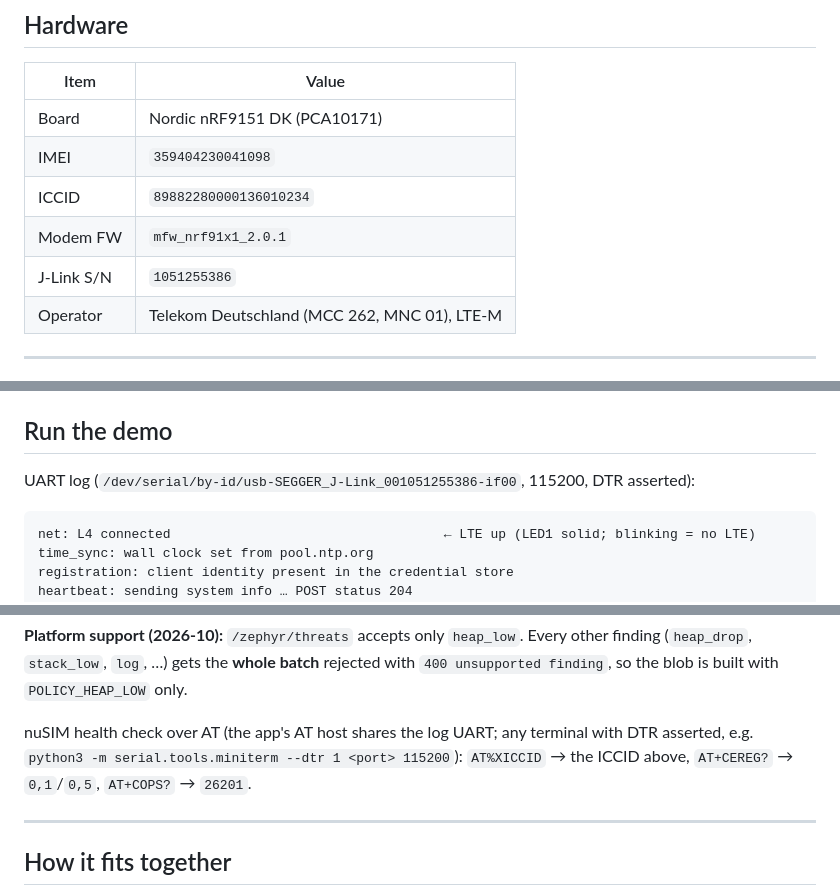
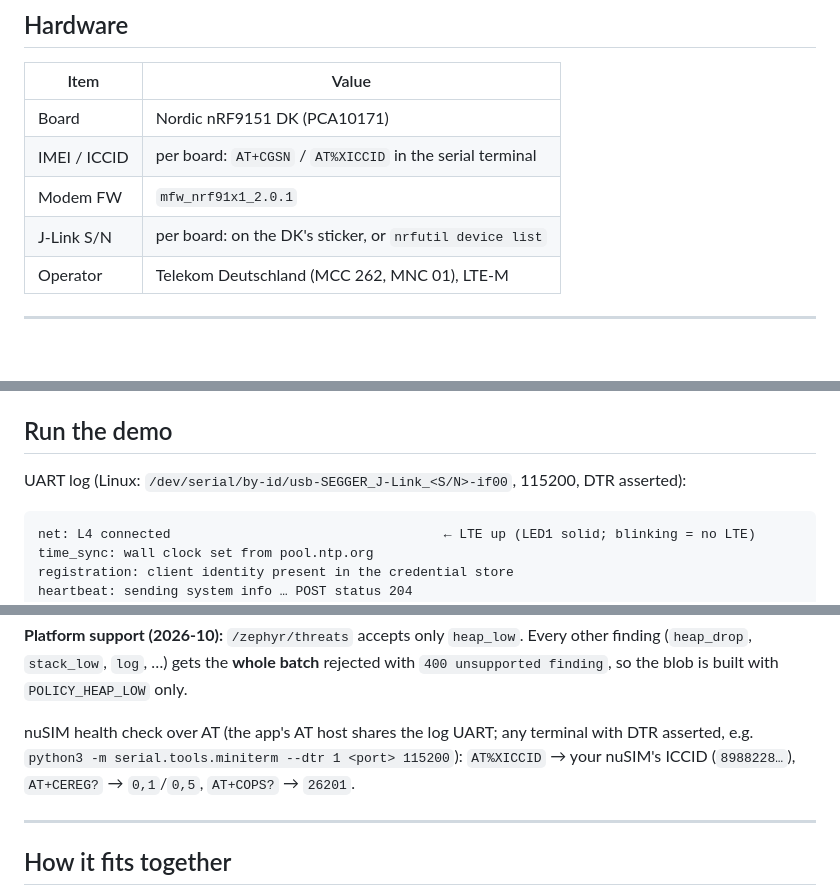
Before and after one commit to exein-io/electronica-dt-workshop, a Markdown page: README.md, 3 parts joined by grey strips. Drawn GitHub-style; blank space fills up the shorter version.

Commit message:
README: no board-specific IMEI, ICCID or J-Link S/N
Co-Authored-By: Claude Opus 5.5 <noreply@anthropic.com>

````diff
--- a/README.md
+++ b/README.md
@@ -15,10 +15,9 @@ Button 2 ─▶ heap burst ─▶ HEAP_LOW policy ─▶ POST /zephyr/threats (m
 | Item | Value |
 |------|-------|
 | Board | Nordic nRF9151 DK (PCA10171) |
-| IMEI | `359404230041098` |
-| ICCID | `89882280000136010234` |
+| IMEI / ICCID | per board: `AT+CGSN` / `AT%XICCID` in the serial terminal |
 | Modem FW | `mfw_nrf91x1_2.0.1` |
-| J-Link S/N | `1051255386` |
+| J-Link S/N | per board: on the DK's sticker, or `nrfutil device list` |
 | Operator | Telekom Deutschland (MCC 262, MNC 01), LTE-M |
 
 ---
@@ -118,7 +117,7 @@ PATH="/tmp/nrfbin:$PATH" west flash -d electronica-dt-workshop/app/build   # NEV
 
 ## Run the demo
 
-UART log (`/dev/serial/by-id/usb-SEGGER_J-Link_001051255386-if00`, 115200, DTR asserted):
+UART log (Linux: `/dev/serial/by-id/usb-SEGGER_J-Link_<S/N>-if00`, 115200, DTR asserted):
 
 ```
 net: L4 connected                                   ← LTE up (LED1 solid; blinking = no LTE)
@@ -137,7 +136,7 @@ dispatcher: POST 1 record(s) … POST status 204
 
 **Platform support (2026-10):** `/zephyr/threats` accepts only `heap_low`. Every other finding (`heap_drop`, `stack_low`, `log`, …) gets the **whole batch** rejected with `400 unsupported finding`, so the blob is built with `POLICY_HEAP_LOW` only.
 
-nuSIM health check over AT (the app's AT host shares the log UART; any terminal with DTR asserted, e.g. `python3 -m serial.tools.miniterm --dtr 1 <port> 115200`): `AT%XICCID` → the ICCID above, `AT+CEREG?` → `0,1`/`0,5`, `AT+COPS?` → `26201`.
+nuSIM health check over AT (the app's AT host shares the log UART; any terminal with DTR asserted, e.g. `python3 -m serial.tools.miniterm --dtr 1 <port> 115200`): `AT%XICCID` → your nuSIM's ICCID (`8988228…`), `AT+CEREG?` → `0,1`/`0,5`, `AT+COPS?` → `26201`.
 
 ---
 
````
